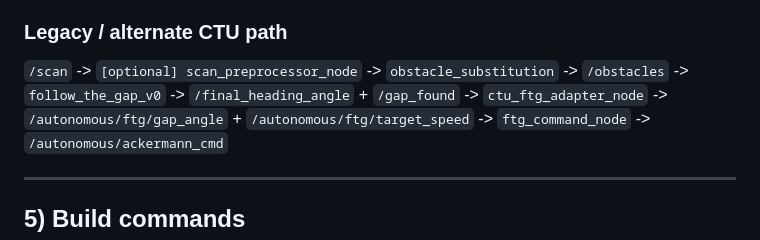
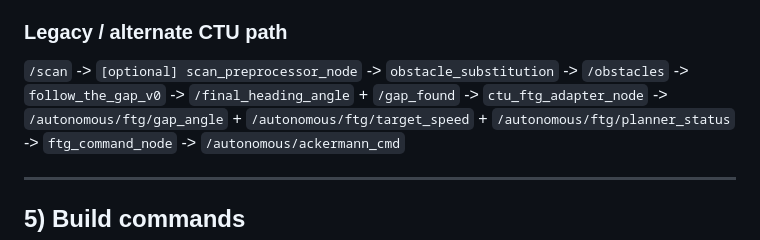
Before and after one commit to OmarMElalami/ftg_mxck, a Markdown page: README.md, the part around the change. Drawn GitHub-style.

Commit message:
Apply suggestions from code review
Co-authored-by: Copilot <175728472+Copilot@users.noreply.github.com>

```diff
--- a/README.md
+++ b/README.md
@@ -70,7 +70,7 @@ This repository integrates FTG into MXCK without bypassing existing safety and a
 -> `follow_the_gap_v0`
 -> `/final_heading_angle` + `/gap_found`
 -> `ctu_ftg_adapter_node`
--> `/autonomous/ftg/gap_angle` + `/autonomous/ftg/target_speed`
+-> `/autonomous/ftg/gap_angle` + `/autonomous/ftg/target_speed` + `/autonomous/ftg/planner_status`
 -> `ftg_command_node`
 -> `/autonomous/ackermann_cmd`
 
```
